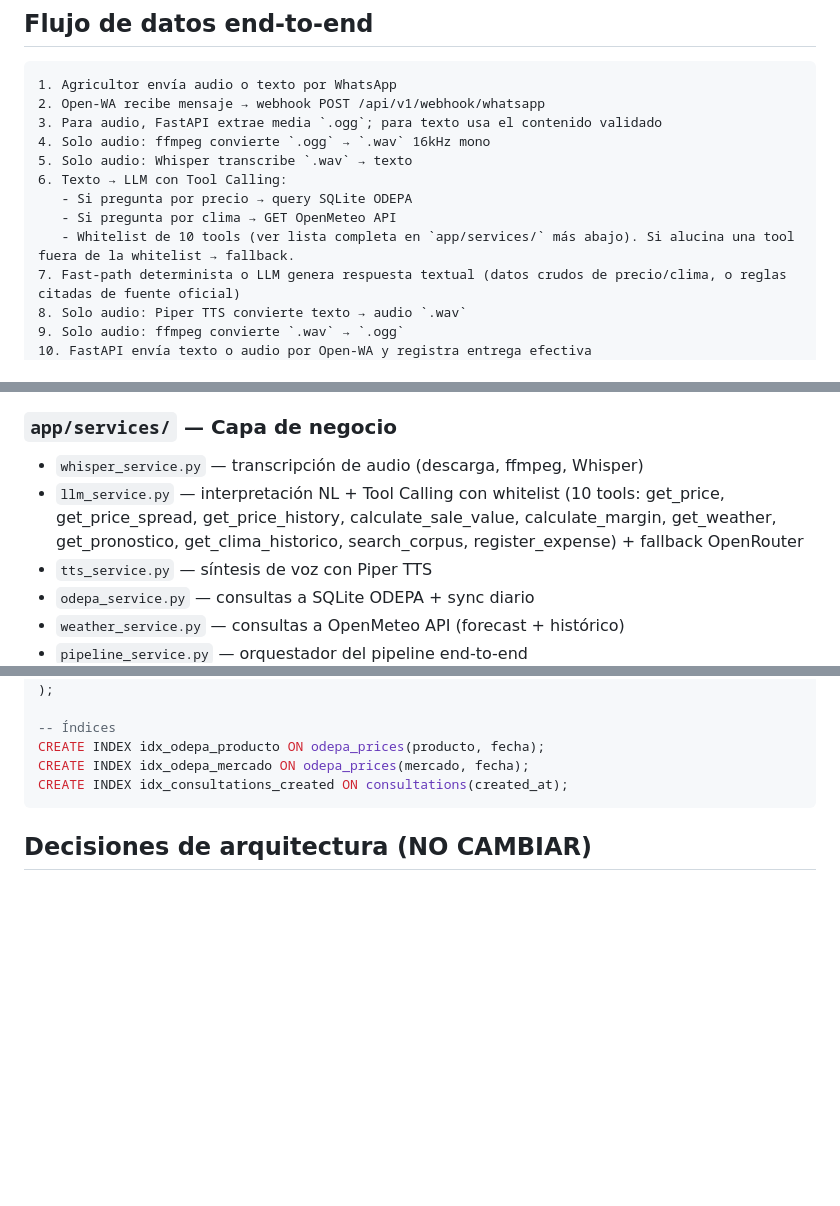
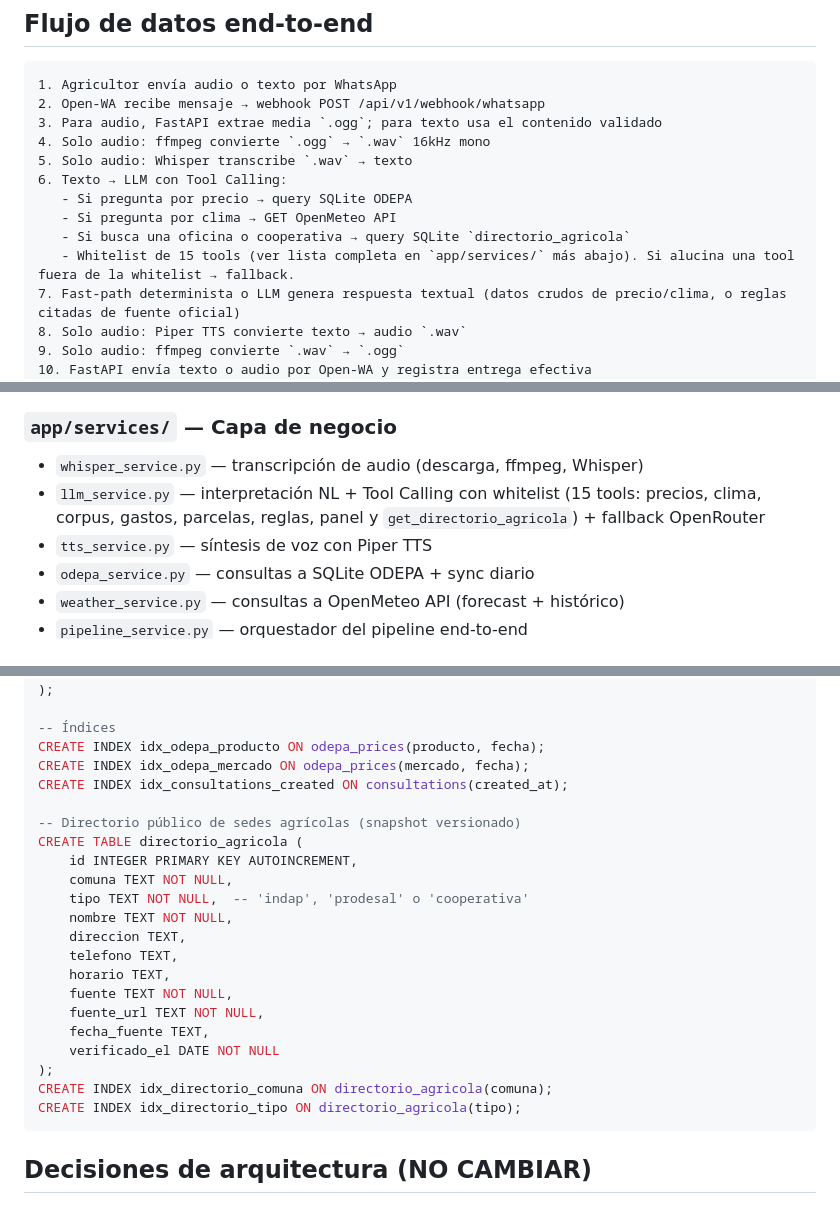
Before and after one commit to sebitabravo/AgroVoz, a Markdown page: docs/ARCHITECTURE.md, 3 parts joined by grey strips. Rendered like a GitHub page; blank space fills up the shorter version.

Commit message:
docs(docs): documenta directorio agricola (#246)

````diff
--- a/docs/ARCHITECTURE.md
+++ b/docs/ARCHITECTURE.md
@@ -55,7 +55,8 @@ por la misma vía. El texto evita Whisper y TTS.
 6. Texto → LLM con Tool Calling:
    - Si pregunta por precio → query SQLite ODEPA
    - Si pregunta por clima → GET OpenMeteo API
-   - Whitelist de 10 tools (ver lista completa en `app/services/` más abajo). Si alucina una tool fuera de la whitelist → fallback.
+   - Si busca una oficina o cooperativa → query SQLite `directorio_agricola`
+   - Whitelist de 15 tools (ver lista completa en `app/services/` más abajo). Si alucina una tool fuera de la whitelist → fallback.
 7. Fast-path determinista o LLM genera respuesta textual (datos crudos de precio/clima, o reglas citadas de fuente oficial)
 8. Solo audio: Piper TTS convierte texto → audio `.wav`
 9. Solo audio: ffmpeg convierte `.wav` → `.ogg`
@@ -75,7 +76,7 @@ por la misma vía. El texto evita Whisper y TTS.
 
 ### `app/services/` — Capa de negocio
 - `whisper_service.py` — transcripción de audio (descarga, ffmpeg, Whisper)
-- `llm_service.py` — interpretación NL + Tool Calling con whitelist (10 tools: get_price, get_price_spread, get_price_history, calculate_sale_value, calculate_margin, get_weather, get_pronostico, get_clima_historico, search_corpus, register_expense) + fallback OpenRouter
+- `llm_service.py` — interpretación NL + Tool Calling con whitelist (15 tools: precios, clima, corpus, gastos, parcelas, reglas, panel y `get_directorio_agricola`) + fallback OpenRouter
 - `tts_service.py` — síntesis de voz con Piper TTS
 - `odepa_service.py` — consultas a SQLite ODEPA + sync diario
 - `weather_service.py` — consultas a OpenMeteo API (forecast + histórico)
@@ -167,6 +170,23 @@ CREATE TABLE consultations (
 CREATE INDEX idx_odepa_producto ON odepa_prices(producto, fecha);
 CREATE INDEX idx_odepa_mercado ON odepa_prices(mercado, fecha);
 CREATE INDEX idx_consultations_created ON consultations(created_at);
+
+-- Directorio público de sedes agrícolas (snapshot versionado)
+CREATE TABLE directorio_agricola (
+    id INTEGER PRIMARY KEY AUTOINCREMENT,
+    comuna TEXT NOT NULL,
+    tipo TEXT NOT NULL,  -- 'indap', 'prodesal' o 'cooperativa'
+    nombre TEXT NOT NULL,
+    direccion TEXT,
+    telefono TEXT,
+    horario TEXT,
+    fuente TEXT NOT NULL,
+    fuente_url TEXT NOT NULL,
+    fecha_fuente TEXT,
+    verificado_el DATE NOT NULL
+);
+CREATE INDEX idx_directorio_comuna ON directorio_agricola(comuna);
+CREATE INDEX idx_directorio_tipo ON directorio_agricola(tipo);
 ```
 
 ## Decisiones de arquitectura (NO CAMBIAR)
````
Also changed, not shown: other parts of docs/ARCHITECTURE.md (+3 -1 lines).
